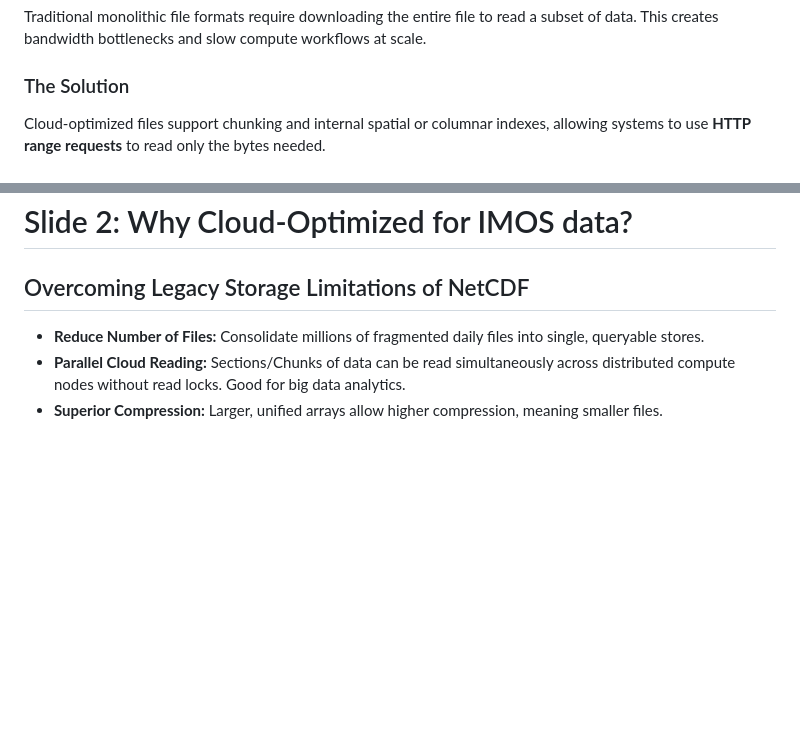
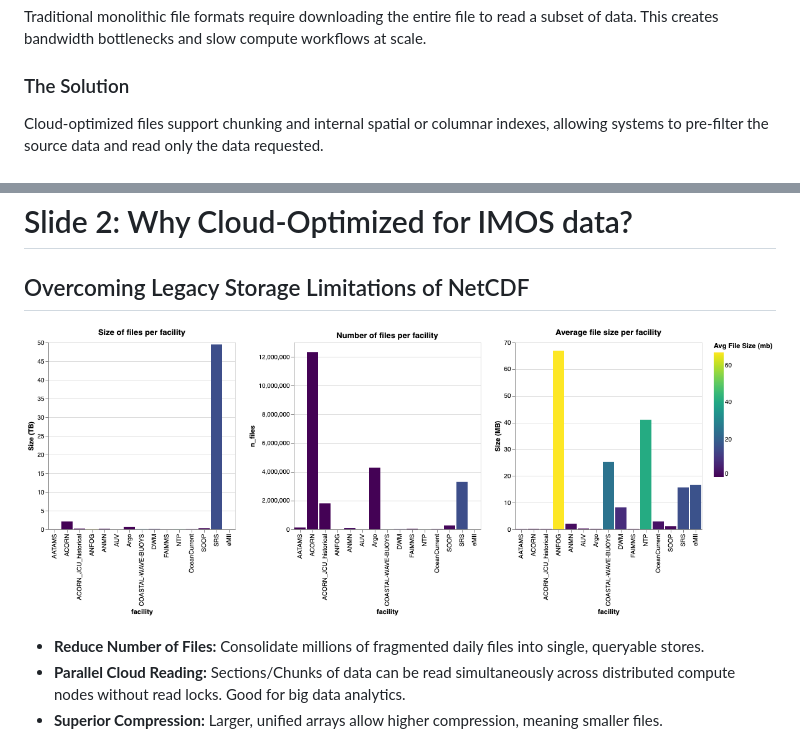
Before and after one commit to aodn/training, a Markdown page: AMSA2026/what-is-a-cloud-optimised-file.md, 2 parts joined by grey strips. GitHub-like rendering; pictures changed too: AMSA2026/img/aodn-nc.png (added); blank space fills up the shorter version.

Commit message:
add imos/aodn data inventory shape

```diff
--- a/AMSA2026/what-is-a-cloud-optimised-file.md
+++ b/AMSA2026/what-is-a-cloud-optimised-file.md
@@ -11,13 +11,15 @@ Storage formats designed specifically to enable fast, efficient access to massiv
 Traditional monolithic file formats require downloading the entire file to read a subset of data. This creates bandwidth bottlenecks and slow compute workflows at scale.
 
 ### The Solution
-Cloud-optimized files support chunking and internal spatial or columnar indexes, allowing systems to use **HTTP range requests** to read only the bytes needed.
+Cloud-optimized files support chunking and internal spatial or columnar indexes, allowing systems to pre-filter the source data and read only the data requested.
 
 ![nc-to-co](img/nc-to-co.png)
 ---
 
 # Slide 2: Why Cloud-Optimized for IMOS data?
 ## Overcoming Legacy Storage Limitations of NetCDF
+
+![`IMOS` NetCDF](img/aodn-nc.png)
 
 * **Reduce Number of Files:** Consolidate millions of fragmented daily files into single, queryable stores.
 * **Parallel Cloud Reading:** Sections/Chunks of data can be read simultaneously across distributed compute nodes without read locks. Good for big data analytics.
```
